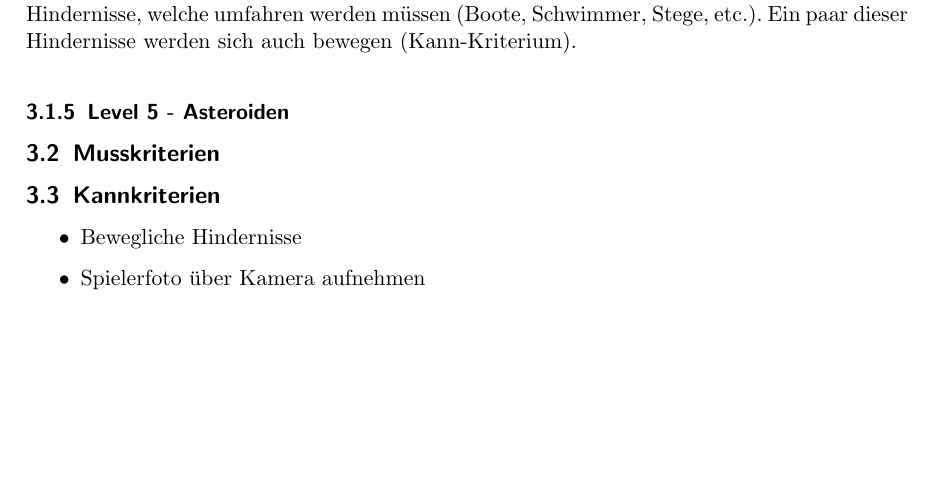
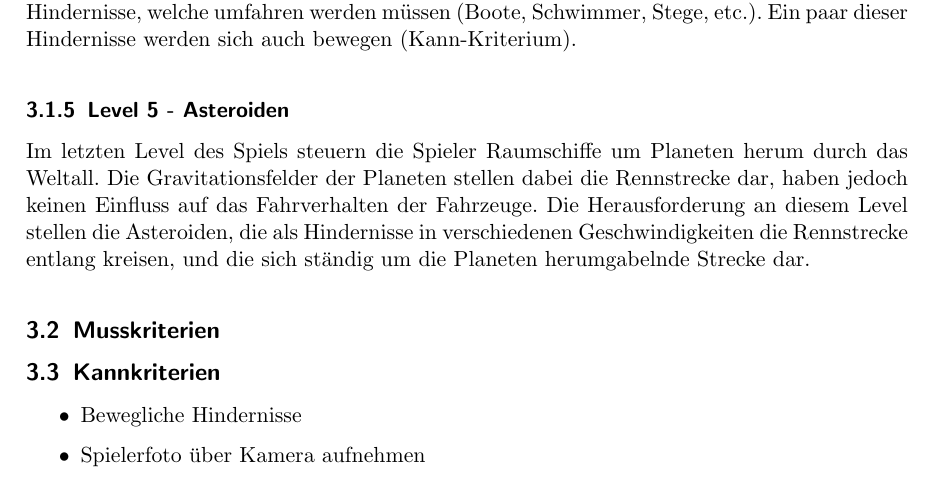
Before and after one commit to highfour/dokumentation, a LaTeX document (doku.tex, which reads konzepte.tex): part of page 4 of 8 before the commit and part of page 4 of 9 after it, cut so that both start at the same text, the shorter picture padded with empty space. Compiled offline with pdfLaTeX.

Commit message:
Beschreibung Asteroidenlevel hinzugefügt

```diff
--- a/konzepte.tex
+++ b/konzepte.tex
@@ -24,6 +24,8 @@ Das Rennen in Level 4 wird auf dem Wasser ausgetragen. Die Spieler fahren auf Je
 
 \subsubsection{Level 5 - Asteroiden}
 
+Im letzten Level des Spiels steuern die Spieler Raumschiffe um Planeten herum durch das Weltall. Die Gravitationsfelder der Planeten stellen dabei die Rennstrecke dar, haben jedoch keinen Einfluss auf das Fahrverhalten der Fahrzeuge. Die Herausforderung an diesem Level stellen die Asteroiden, die als Hindernisse in verschiedenen Geschwindigkeiten die Rennstrecke entlang kreisen, und die sich ständig um die Planeten herumgabelnde Strecke dar.
+
 \subsection{Musskriterien}
 
 \subsection{Kannkriterien}
```
